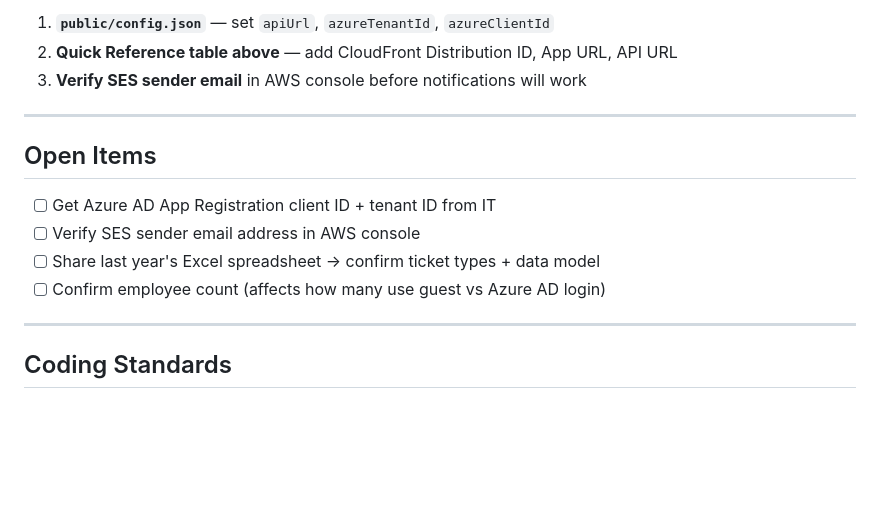
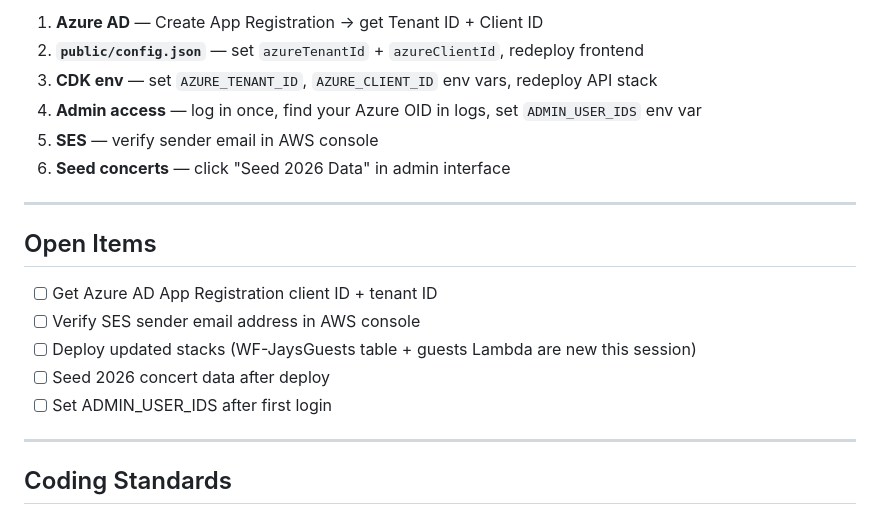
Before and after one commit to gregcassidy/Darlings-Waterfront-Management, a Markdown page: CLAUDE.md, the part around one of its changes. GitHub-like rendering; blank space fills up the shorter version.

```diff
--- a/CLAUDE.md
+++ b/CLAUDE.md
@@ -159,15 +161,19 @@ aws logs tail /aws/lambda/DarlingsWaterfrontApiStack-Concerts --follow
 
-1. **`public/config.json`** — set `apiUrl`, `azureTenantId`, `azureClientId`
-2. **Quick Reference table above** — add CloudFront Distribution ID, App URL, API URL
-3. **Verify SES sender email** in AWS console before notifications will work
+1. **Azure AD** — Create App Registration → get Tenant ID + Client ID
+2. **`public/config.json`** — set `azureTenantId` + `azureClientId`, redeploy frontend
+3. **CDK env** — set `AZURE_TENANT_ID`, `AZURE_CLIENT_ID` env vars, redeploy API stack
+4. **Admin access** — log in once, find your Azure OID in logs, set `ADMIN_USER_IDS` env var
+5. **SES** — verify sender email in AWS console
+6. **Seed concerts** — click "Seed 2026 Data" in admin interface
 
 ---
 
 ## Open Items
-- [ ] Get Azure AD App Registration client ID + tenant ID from IT
+- [ ] Get Azure AD App Registration client ID + tenant ID
 - [ ] Verify SES sender email address in AWS console
-- [ ] Share last year's Excel spreadsheet → confirm ticket types + data model
-- [ ] Confirm employee count (affects how many use guest vs Azure AD login)
+- [ ] Deploy updated stacks (WF-JaysGuests table + guests Lambda are new this session)
+- [ ] Seed 2026 concert data after deploy
+- [ ] Set ADMIN_USER_IDS after first login
 
 ---
 
```
Also changed, not shown: other parts of CLAUDE.md (+64 -62 lines).
